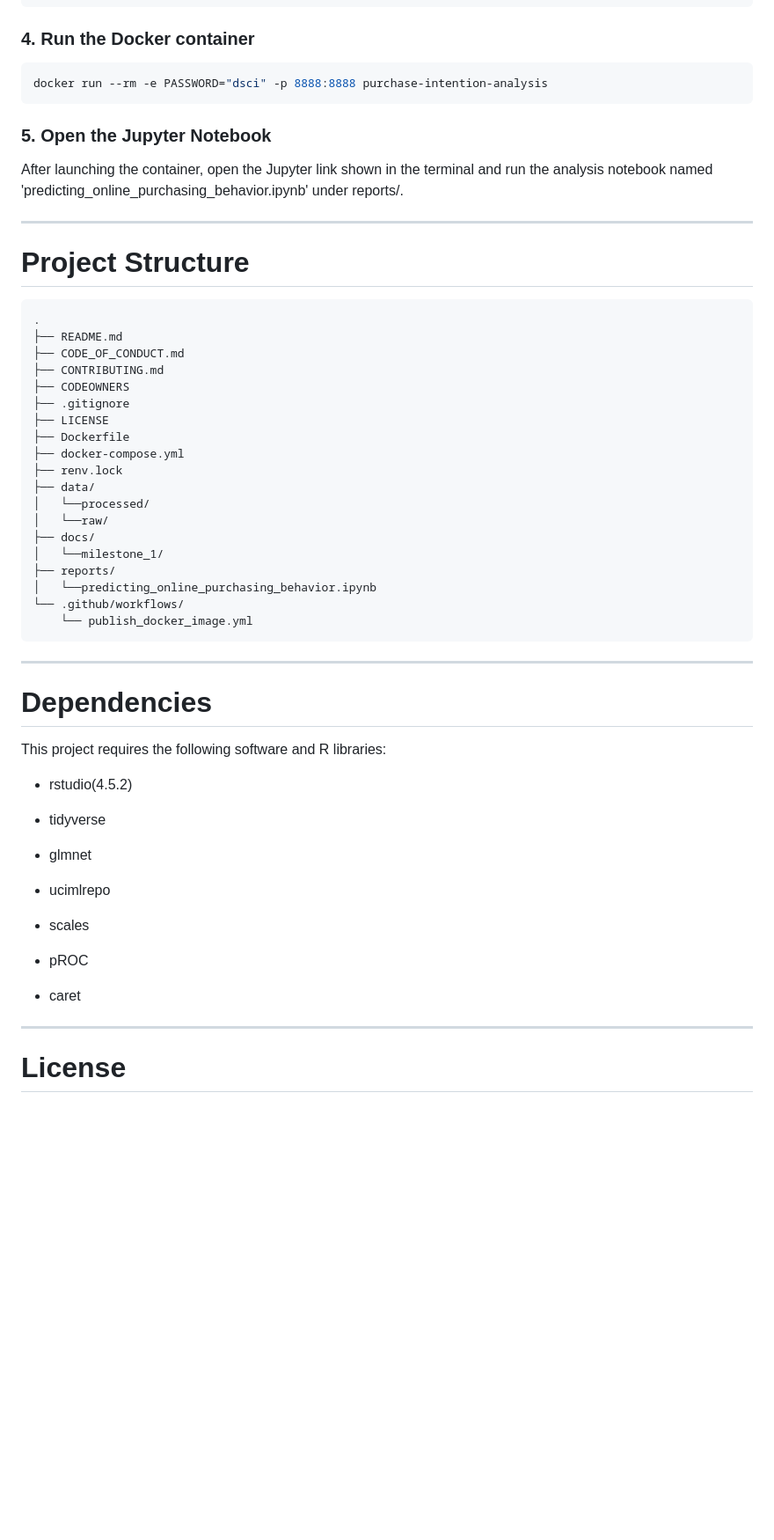
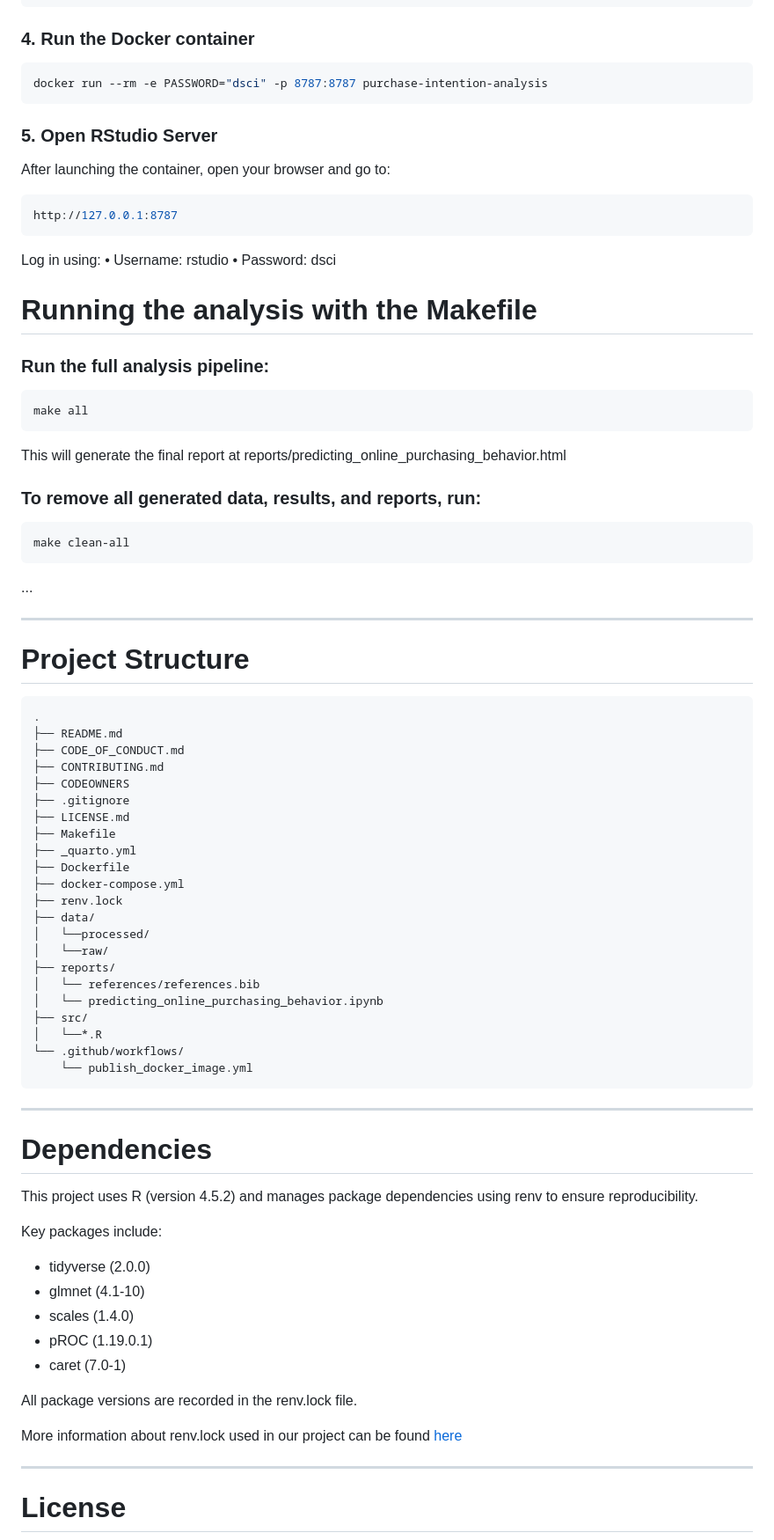
Before and after one commit to UBC-DSCI-310-2025W2/dsci-310-group-04, a Markdown page: README.md, the part around one of its changes. Shown at 88% size. Drawn GitHub-style; blank space fills up the shorter version.

Commit message:
add description of makefile and update docker file description

````diff
--- a/README.md
+++ b/README.md
@@ -94,12 +96,33 @@ docker build -t purchase-intention-analysis .
 ### 4. Run the Docker container
 
 ```bash
-docker run --rm -e PASSWORD="dsci" -p 8888:8888 purchase-intention-analysis
+docker run --rm -e PASSWORD="dsci" -p 8787:8787 purchase-intention-analysis
 ```
 
-### 5. Open the Jupyter Notebook
+### 5. Open RStudio Server
 
-After launching the container, open the Jupyter link shown in the terminal and run the analysis notebook named 'predicting_online_purchasing_behavior.ipynb' under reports/.
+After launching the container, open your browser and go to:
+```bash
+http://127.0.0.1:8787
+```
+Log in using:
+	•	Username: rstudio
+	•	Password: dsci
+
+
+# Running the analysis with the Makefile
+
+### Run the full analysis pipeline:
+```bash
+make all
+```
+This will generate the final report at reports/predicting_online_purchasing_behavior.html
+
+### To remove all generated data, results, and reports, run:
+```bash
+make clean-all
+```
+...
 
 ---
 
@@ -112,17 +135,20 @@ After launching the container, open the Jupyter link shown in the terminal and r
 ├── CONTRIBUTING.md
 ├── CODEOWNERS
 ├── .gitignore
-├── LICENSE
+├── LICENSE.md
+├── Makefile
+├── _quarto.yml
 ├── Dockerfile
 ├── docker-compose.yml
 ├── renv.lock
 ├── data/
 │   └──processed/
 │   └──raw/
-├── docs/
-│   └──milestone_1/
 ├── reports/
-│   └──predicting_online_purchasing_behavior.ipynb
+│   └── references/references.bib
+│   └── predicting_online_purchasing_behavior.ipynb
+├── src/
+│   └──*.R
 └── .github/workflows/
     └── publish_docker_image.yml
 ```
@@ -131,15 +157,18 @@ After launching the container, open the Jupyter link shown in the terminal and r
 
 # Dependencies
 
-This project requires the following software and R libraries:
-- rstudio(4.5.2)
+This project uses R (version 4.5.2) and manages package dependencies using renv to ensure reproducibility.
 
-- tidyverse
-- glmnet
-- ucimlrepo
-- scales
-- pROC
-- caret
+Key packages include:
+- tidyverse (2.0.0)
+- glmnet (4.1-10)
+- scales (1.4.0)
+- pROC (1.19.0.1)
+- caret (7.0-1)
+
+All package versions are recorded in the renv.lock file.
+
+More information about renv.lock used in our project can be found [here](https://github.com/UBC-DSCI-310-2025W2/dsci-310-group-04/blob/main/renv.lock)
 
 ---
 
````
Also changed, not shown: other parts of README.md (+9 -7 lines).
